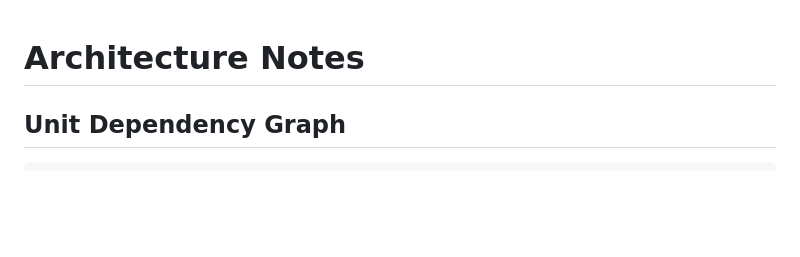
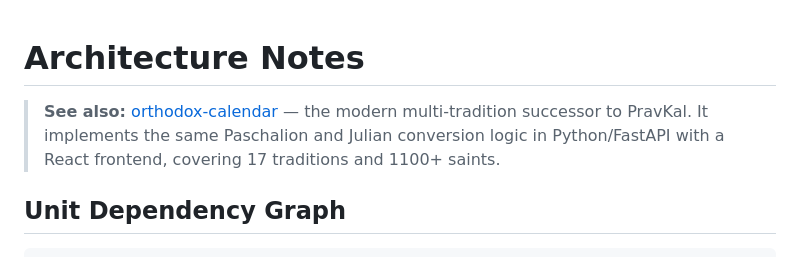
Before and after one commit to nikolareljin/PravKal, a Markdown page: docs/ARCHITECTURE.md, the part around the change. Drawn GitHub-style; blank space fills up the shorter version.

```diff
--- a/docs/ARCHITECTURE.md
+++ b/docs/ARCHITECTURE.md
@@ -1,4 +1,9 @@
 # Architecture Notes
+
+> **See also:** [orthodox-calendar](https://github.com/nikolareljin/orthodox-calendar) —
+> the modern multi-tradition successor to PravKal. It implements the same
+> Paschalion and Julian conversion logic in Python/FastAPI with a React frontend,
+> covering 17 traditions and 1100+ saints.
 
 ## Unit Dependency Graph
 
```
Also changed, not shown: README.md (+51 -4 lines).
